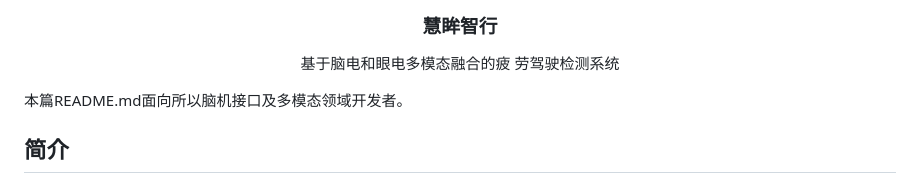
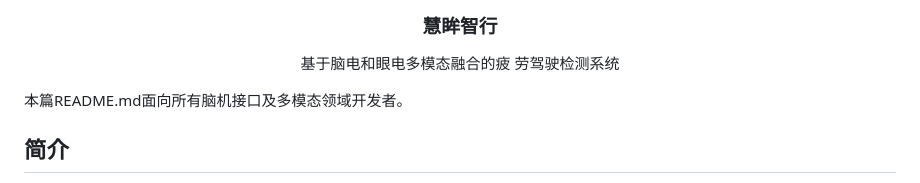
Before and after one commit to echo-carrie/Wisegaze, a Markdown page: README.md, the part around the change. GitHub-like rendering.

```diff
--- a/README.md
+++ b/README.md
@@ -12,7 +12,7 @@
   </p>
 
 
- 本篇README.md面向所以脑机接口及多模态领域开发者。
+ 本篇README.md面向所有脑机接口及多模态领域开发者。
 
 ## 简介
 《慧眸智行》是一款基于深度学习技术和flask框架的可提供准确、实时的疲劳驾驶检测的疲劳驾驶智能识别系统。 结合计算机视觉和神经科学领域的最新研究成果，并收集和分析驾驶员的眼电图和脑电图数据，训练出准确的眼电与脑电多模态融合检测疲劳驾驶状态模型，能够有效地监测和识别疲劳驾驶的迹象。
```
